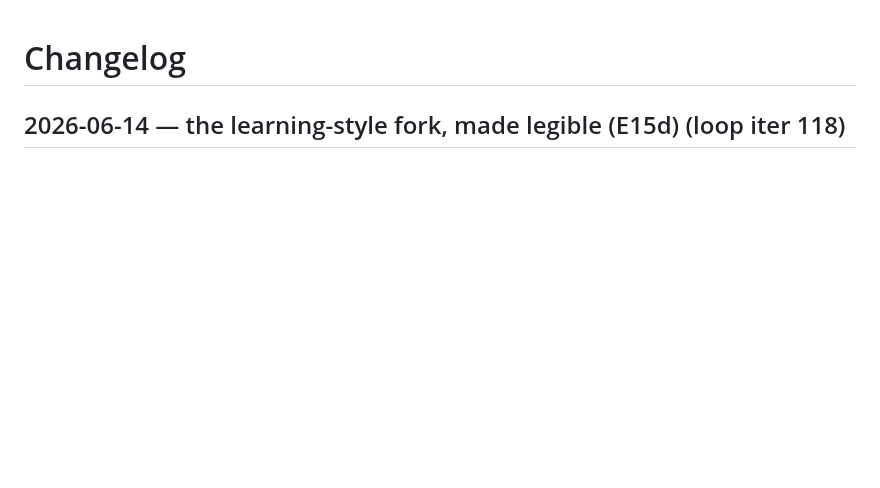
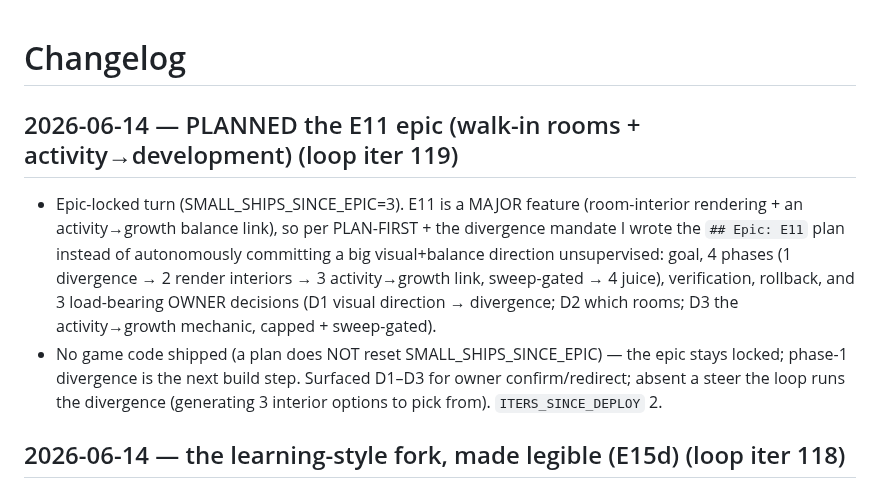
Before and after one commit to techeese/steve-job-vietnam, a Markdown page: CHANGELOG.md, the part around the change. Drawn GitHub-style; blank space fills up the shorter version.

```diff
--- a/CHANGELOG.md
+++ b/CHANGELOG.md
@@ -1,4 +1,15 @@
 # Changelog
+
+## 2026-06-14 — PLANNED the E11 epic (walk-in rooms + activity→development) (loop iter 119)
+- Epic-locked turn (SMALL_SHIPS_SINCE_EPIC=3). E11 is a MAJOR feature (room-interior rendering + an
+  activity→growth balance link), so per PLAN-FIRST + the divergence mandate I wrote the `## Epic: E11`
+  plan instead of autonomously committing a big visual+balance direction unsupervised: goal, 4 phases
+  (1 divergence → 2 render interiors → 3 activity→growth link, sweep-gated → 4 juice), verification,
+  rollback, and 3 load-bearing OWNER decisions (D1 visual direction → divergence; D2 which rooms;
+  D3 the activity→growth mechanic, capped + sweep-gated).
+- No game code shipped (a plan does NOT reset SMALL_SHIPS_SINCE_EPIC) — the epic stays locked; phase-1
+  divergence is the next build step. Surfaced D1–D3 for owner confirm/redirect; absent a steer the loop
+  runs the divergence (generating 3 interior options to pick from). `ITERS_SINCE_DEPLOY` 2.
 
 ## 2026-06-14 — the learning-style fork, made legible (E15d) (loop iter 118)
 - Person-sim legibility (owner iter-115: "no trade-off guideline for the learning style each year"). Added a
```
Also changed, not shown: ROADMAP.md (+32 -6 lines).
